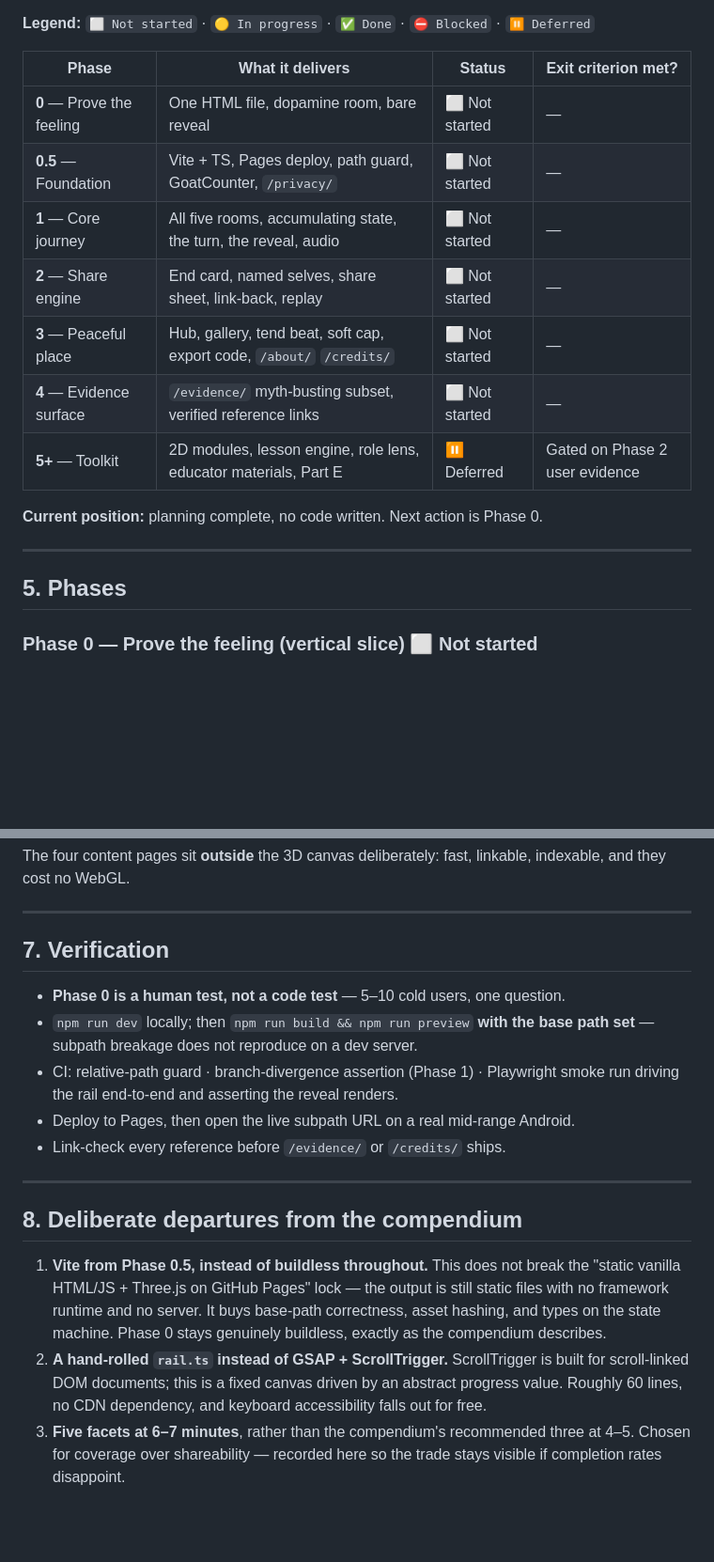
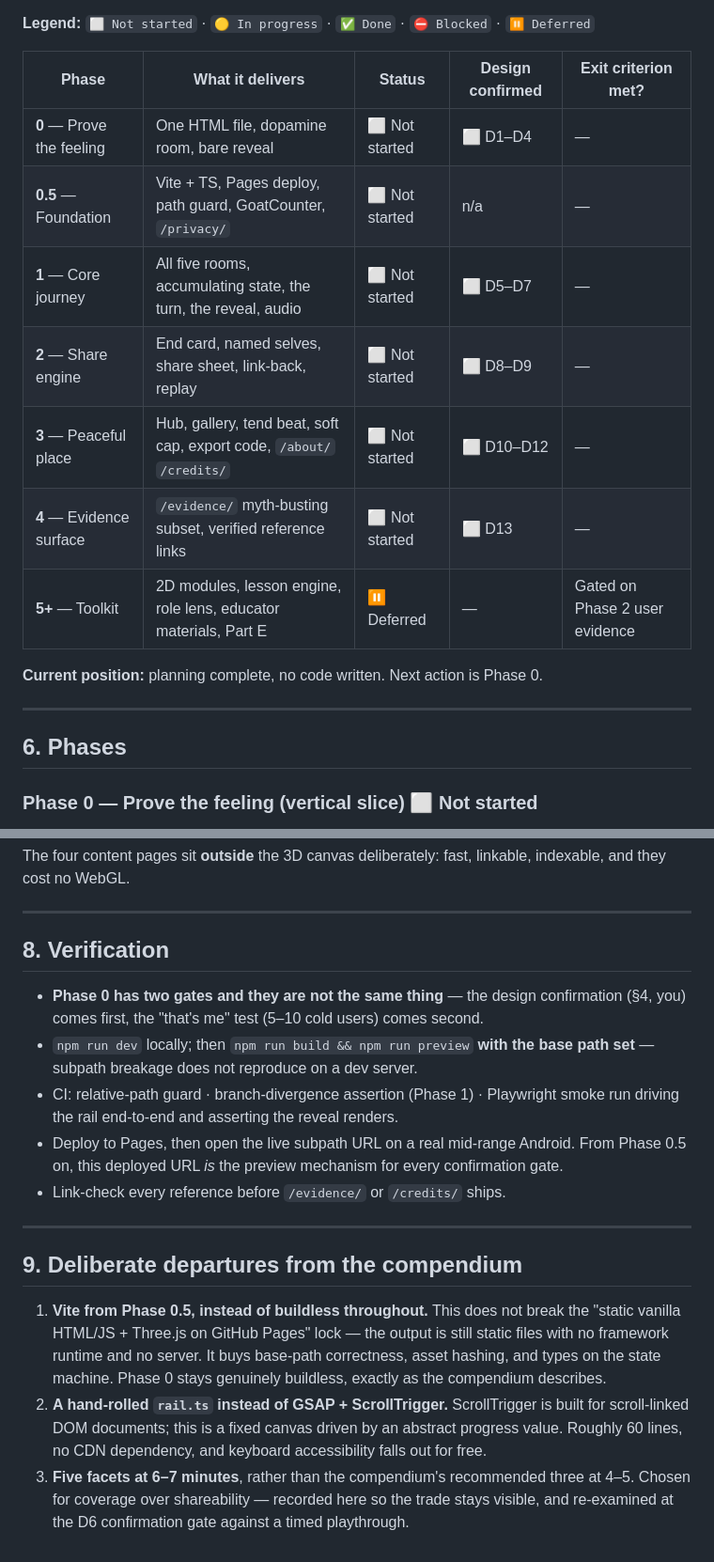
Before and after one commit to daredavil01/the-second-self, a Markdown page: docs/IMPLEMENTATION-PLAN.md, 2 parts joined by grey strips. Shown at 94% size. Rendered like a GitHub page; blank space fills up the shorter version.

```diff
--- a/docs/IMPLEMENTATION-PLAN.md
+++ b/docs/IMPLEMENTATION-PLAN.md
@@ -126,21 +176,21 @@ Living tracker — update the status cell as each phase moves.
 
 **Legend:** `⬜ Not started` · `🟡 In progress` · `✅ Done` · `⛔ Blocked` · `⏸️ Deferred`
 
-| Phase | What it delivers | Status | Exit criterion met? |
-|---|---|---|---|
-| **0** — Prove the feeling | One HTML file, dopamine room, bare reveal | ⬜ Not started | — |
-| **0.5** — Foundation | Vite + TS, Pages deploy, path guard, GoatCounter, `/privacy/` | ⬜ Not started | — |
-| **1** — Core journey | All five rooms, accumulating state, the turn, the reveal, audio | ⬜ Not started | — |
-| **2** — Share engine | End card, named selves, share sheet, link-back, replay | ⬜ Not started | — |
-| **3** — Peaceful place | Hub, gallery, tend beat, soft cap, export code, `/about/` `/credits/` | ⬜ Not started | — |
-| **4** — Evidence surface | `/evidence/` myth-busting subset, verified reference links | ⬜ Not started | — |
-| **5+** — Toolkit | 2D modules, lesson engine, role lens, educator materials, Part E | ⏸️ Deferred | Gated on Phase 2 user evidence |
+| Phase | What it delivers | Status | Design confirmed | Exit criterion met? |
+|---|---|---|---|---|
+| **0** — Prove the feeling | One HTML file, dopamine room, bare reveal | ⬜ Not started | ⬜ D1–D4 | — |
+| **0.5** — Foundation | Vite + TS, Pages deploy, path guard, GoatCounter, `/privacy/` | ⬜ Not started | n/a | — |
+| **1** — Core journey | All five rooms, accumulating state, the turn, the reveal, audio | ⬜ Not started | ⬜ D5–D7 | — |
+| **2** — Share engine | End card, named selves, share sheet, link-back, replay | ⬜ Not started | ⬜ D8–D9 | — |
+| **3** — Peaceful place | Hub, gallery, tend beat, soft cap, export code, `/about/` `/credits/` | ⬜ Not started | ⬜ D10–D12 | — |
+| **4** — Evidence surface | `/evidence/` myth-busting subset, verified reference links | ⬜ Not started | ⬜ D13 | — |
+| **5+** — Toolkit | 2D modules, lesson engine, role lens, educator materials, Part E | ⏸️ Deferred | — | Gated on Phase 2 user evidence |
 
 **Current position:** planning complete, no code written. Next action is Phase 0.
 
 ---
 
-## 5. Phases
+## 6. Phases
 
 ### Phase 0 — Prove the feeling (vertical slice) ⬜ Not started
 
@@ -266,19 +342,21 @@ indexable, and they cost no WebGL.
 
 ---
 
-## 7. Verification
+## 8. Verification
 
-- **Phase 0 is a human test, not a code test** — 5–10 cold users, one question.
+- **Phase 0 has two gates and they are not the same thing** — the design confirmation
+  (§4, you) comes first, the "that's me" test (5–10 cold users) comes second.
 - `npm run dev` locally; then `npm run build && npm run preview` **with the base path
   set** — subpath breakage does not reproduce on a dev server.
 - CI: relative-path guard · branch-divergence assertion (Phase 1) · Playwright smoke run
   driving the rail end-to-end and asserting the reveal renders.
-- Deploy to Pages, then open the live subpath URL on a real mid-range Android.
+- Deploy to Pages, then open the live subpath URL on a real mid-range Android. From
+  Phase 0.5 on, this deployed URL *is* the preview mechanism for every confirmation gate.
 - Link-check every reference before `/evidence/` or `/credits/` ships.
 
 ---
 
-## 8. Deliberate departures from the compendium
+## 9. Deliberate departures from the compendium
 
 1. **Vite from Phase 0.5, instead of buildless throughout.** This does not break the
    "static vanilla HTML/JS + Three.js on GitHub Pages" lock — the output is still static
@@ -290,5 +368,5 @@ indexable, and they cost no WebGL.
    value. Roughly 60 lines, no CDN dependency, and keyboard accessibility falls out for
    free.
 3. **Five facets at 6–7 minutes**, rather than the compendium's recommended three at 4–5.
-   Chosen for coverage over shareability — recorded here so the trade stays visible if
-   completion rates disappoint.
+   Chosen for coverage over shareability — recorded here so the trade stays visible, and
+   re-examined at the D6 confirmation gate against a timed playthrough.
```
Also changed, not shown: other parts of docs/IMPLEMENTATION-PLAN.md (+103 -27 lines).
